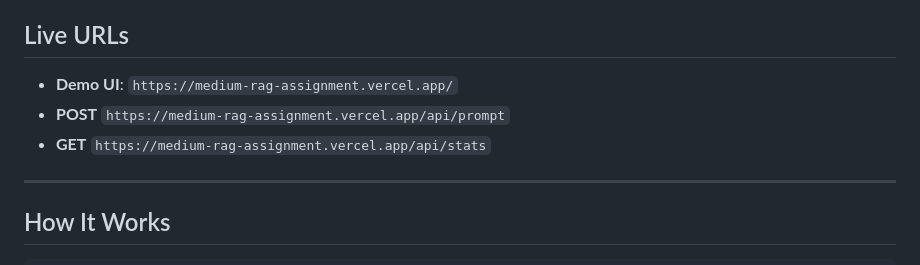
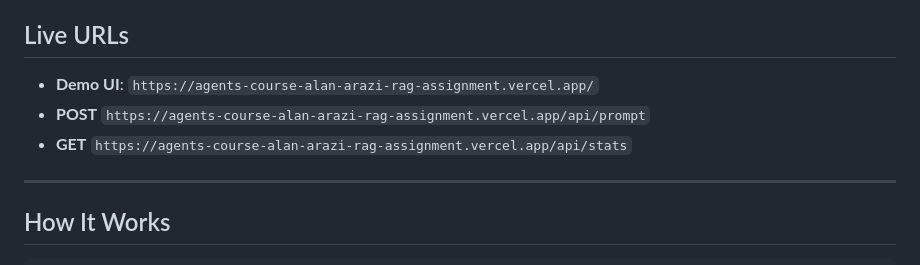
Before and after one commit to alanarazi7/medium-rag-assignment, a Markdown page: README.md, the part around the change. Rendered like a GitHub page.

Commit message:
Update live URLs to agents-course-alan-arazi-rag-assignment.vercel.app
Co-Authored-By: Claude Sonnet 4.6 <noreply@anthropic.com>

```diff
--- a/README.md
+++ b/README.md
@@ -4,9 +4,9 @@ A Retrieval-Augmented Generation (RAG) system over ~7,600 Medium articles. Given
 
 ## Live URLs
 
-- **Demo UI**: `https://medium-rag-assignment.vercel.app/`
-- **POST** `https://medium-rag-assignment.vercel.app/api/prompt`
-- **GET** `https://medium-rag-assignment.vercel.app/api/stats`
+- **Demo UI**: `https://agents-course-alan-arazi-rag-assignment.vercel.app/`
+- **POST** `https://agents-course-alan-arazi-rag-assignment.vercel.app/api/prompt`
+- **GET** `https://agents-course-alan-arazi-rag-assignment.vercel.app/api/stats`
 
 ---
 
```
